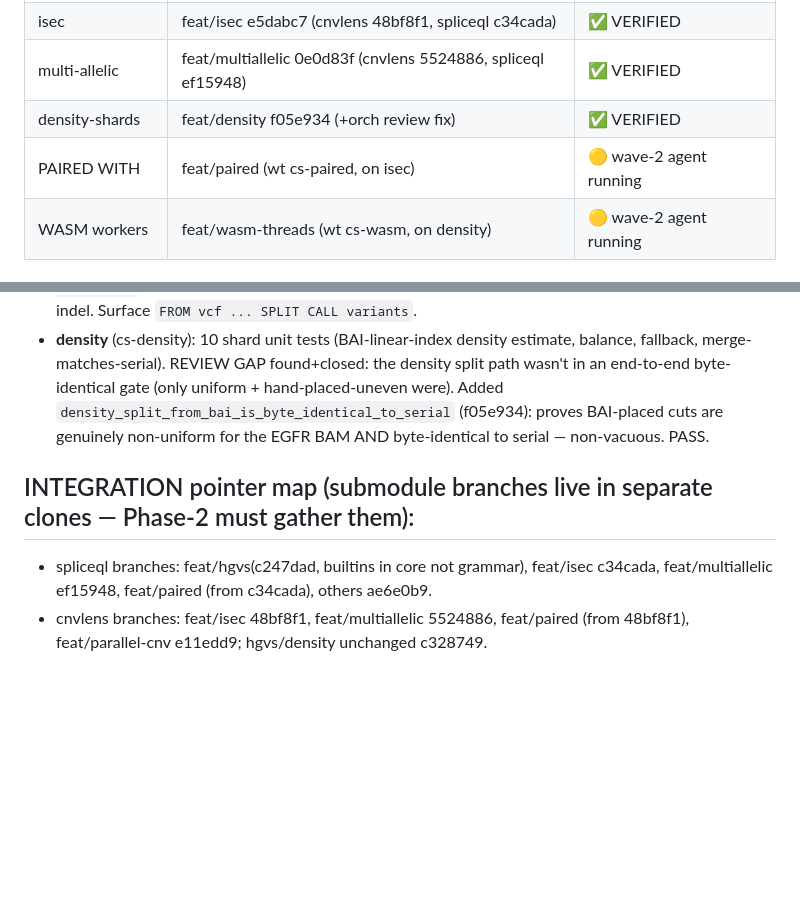
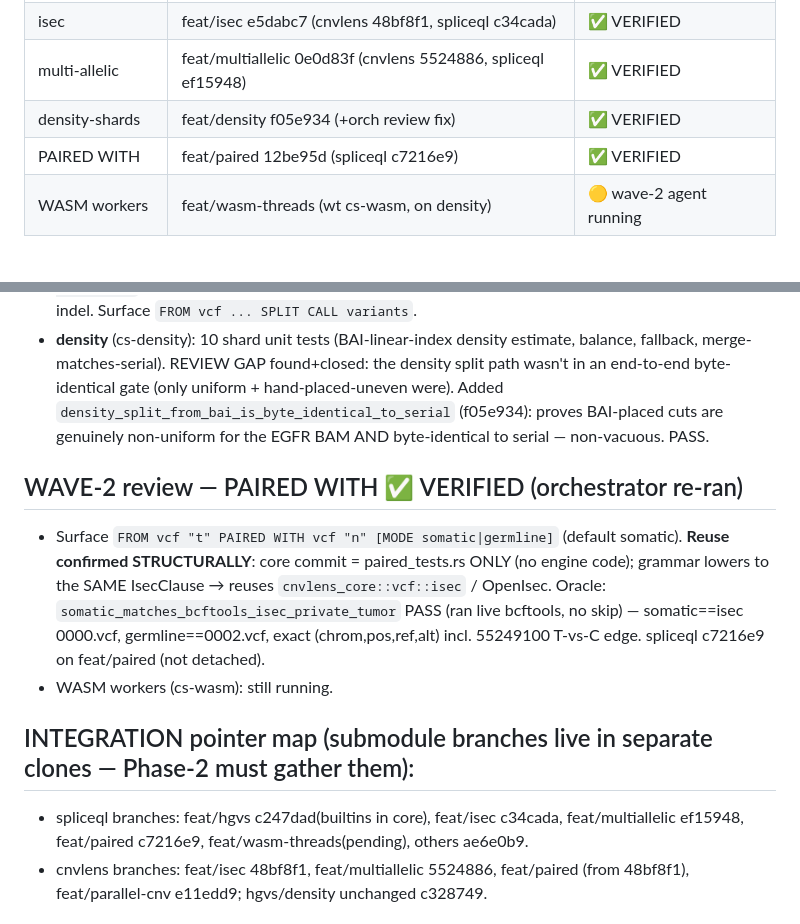
Before and after one commit to Pogo-Bash/codonsplice, a Markdown page: COORDINATION_LOG.md, 2 parts joined by grey strips. Rendered like a GitHub page; blank space fills up the shorter version.

Commit message:
log: PAIRED WITH verified (reuses isec set-op; bcftools-parity); 5/6 features done

```diff
--- a/COORDINATION_LOG.md
+++ b/COORDINATION_LOG.md
@@ -156,7 +156,7 @@ Record enum already gains Cnv (T3) + AnnotatedVariant (T1). HGVS extends Annotat
 | isec | feat/isec e5dabc7 (cnvlens 48bf8f1, spliceql c34cada) | ✅ VERIFIED |
 | multi-allelic | feat/multiallelic 0e0d83f (cnvlens 5524886, spliceql ef15948) | ✅ VERIFIED |
 | density-shards | feat/density f05e934 (+orch review fix) | ✅ VERIFIED |
-| PAIRED WITH | feat/paired (wt cs-paired, on isec) | 🟡 wave-2 agent running |
+| PAIRED WITH | feat/paired 12be95d (spliceql c7216e9) | ✅ VERIFIED |
 | WASM workers | feat/wasm-threads (wt cs-wasm, on density) | 🟡 wave-2 agent running |
 
 ## DISK CRASH + recovery (logged): wave-1 agents died when the process exited (full-disk EROFS from target/ dirs at 90GB). User compacted the WSL vhdx, hand-committed all 4 wave-1 features on their feat/<name> branches with submodules branched (not detached) + pointers set. Disk now 889G free. Lesson reinforced: worktree target/ dirs are the disk risk — freed all 4 wave-1 targets after review.
@@ -167,8 +167,12 @@ Record enum already gains Cnv (T3) + AnnotatedVariant (T1). HGVS extends Annotat
 - **multi-allelic** (cs-multiallelic): `split_differential_vs_live_bcftools` PASS — live `bcftools norm -m - -f chr7.fa`, record-set identical + golden tracks live tool; per-allele AF apportioned (0.3/0.2/0.1) + indel. Surface `FROM vcf ... SPLIT CALL variants`.
 - **density** (cs-density): 10 shard unit tests (BAI-linear-index density estimate, balance, fallback, merge-matches-serial). REVIEW GAP found+closed: the density split path wasn't in an end-to-end byte-identical gate (only uniform + hand-placed-uneven were). Added `density_split_from_bai_is_byte_identical_to_serial` (f05e934): proves BAI-placed cuts are genuinely non-uniform for the EGFR BAM AND byte-identical to serial — non-vacuous. PASS.
 
+## WAVE-2 review — PAIRED WITH ✅ VERIFIED (orchestrator re-ran)
+- Surface `FROM vcf "t" PAIRED WITH vcf "n" [MODE somatic|germline]` (default somatic). **Reuse confirmed STRUCTURALLY**: core commit = paired_tests.rs ONLY (no engine code); grammar lowers to the SAME IsecClause → reuses `cnvlens_core::vcf::isec` / OpenIsec. Oracle: `somatic_matches_bcftools_isec_private_tumor` PASS (ran live bcftools, no skip) — somatic==isec 0000.vcf, germline==0002.vcf, exact (chrom,pos,ref,alt) incl. 55249100 T-vs-C edge. spliceql c7216e9 on feat/paired (not detached).
+- WASM workers (cs-wasm): still running.
+
 ## INTEGRATION pointer map (submodule branches live in separate clones — Phase-2 must gather them):
-- spliceql branches: feat/hgvs(c247dad, builtins in core not grammar), feat/isec c34cada, feat/multiallelic ef15948, feat/paired (from c34cada), others ae6e0b9.
+- spliceql branches: feat/hgvs c247dad(builtins in core), feat/isec c34cada, feat/multiallelic ef15948, feat/paired c7216e9, feat/wasm-threads(pending), others ae6e0b9.
 - cnvlens branches: feat/isec 48bf8f1, feat/multiallelic 5524886, feat/paired (from 48bf8f1), feat/parallel-cnv e11edd9; hgvs/density unchanged c328749.
 
 ## Worktree recipe (PROVEN — solves the Track-2 submodule fetch failure)
```
